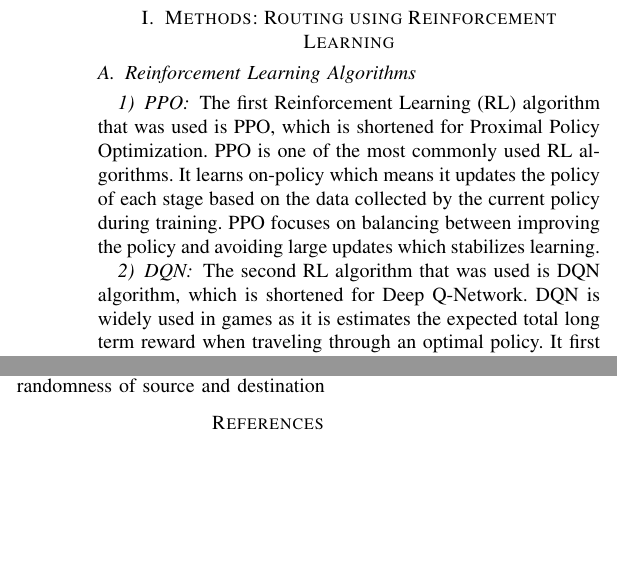
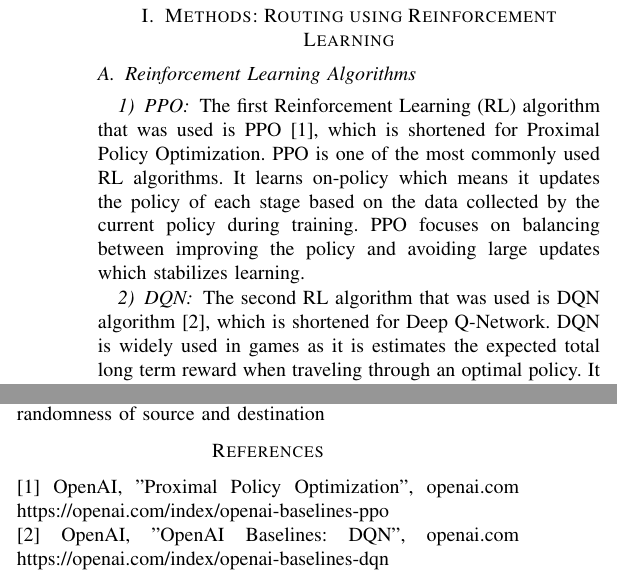
Before and after one commit to sohamc0/Routing-and-Spectrum-Allocation, a LaTeX paper (paper/CS258 Final Report_ The RSA Problem/main.tex): two parts of the columns of pages 1 and 2 of 2, joined at a grey line, cut so that both start at the same text, the shorter picture padded with empty space. Compiled offline with pdfLaTeX.

Commit message:
added paper

```diff
--- a/paper/CS258 Final Report_ The RSA Problem/main.tex
+++ b/paper/CS258 Final Report_ The RSA Problem/main.tex
@@ -47,10 +47,10 @@
 \subsection{Reinforcement Learning Algorithms}
 % List RL algorithms and give a brief explanation of each
 \subsubsection{PPO}
-The first Reinforcement Learning (RL) algorithm that was used is PPO, which is shortened for Proximal Policy Optimization. PPO is one of the most commonly used RL algorithms. It learns on-policy which means it updates the policy of each stage based on the data collected by the current policy during training. PPO focuses on balancing between improving the policy and avoiding large updates which stabilizes learning.
+The first Reinforcement Learning (RL) algorithm that was used is PPO [1], which is shortened for Proximal Policy Optimization. PPO is one of the most commonly used RL algorithms. It learns on-policy which means it updates the policy of each stage based on the data collected by the current policy during training. PPO focuses on balancing between improving the policy and avoiding large updates which stabilizes learning.
 
 \subsubsection{DQN}
-The second RL algorithm that was used is DQN algorithm, which is shortened for Deep Q-Network. DQN is widely used in games as it is estimates the expected total long term reward when traveling through an optimal policy. It first initializes an empty neural network, then travels randomly, stores the results (rewards), then learns from those results.
+The second RL algorithm that was used is DQN algorithm [2], which is shortened for Deep Q-Network. DQN is widely used in games as it is estimates the expected total long term reward when traveling through an optimal policy. It first initializes an empty neural network, then travels randomly, stores the results (rewards), then learns from those results.
 
 The main difference between the two RL algorithms is that PPO is a policy-based algorithm which comes up with a policy function. On the other hand, DQN is a value-based algorithm which learns a Q-function to estimate the expected future rewards when taking the next action.
 
@@ -148,6 +148,9 @@ The results clearly indicated that DQN learned much better compared to PPO. For
 
 \bibliography{ref}
 \bibliographystyle{ieeetr}
+[1] OpenAI, "Proximal Policy Optimization", openai.com
+https://openai.com/index/openai-baselines-ppo
 
-
+\noindent [2] OpenAI, "OpenAI Baselines: DQN", openai.com
+https://openai.com/index/openai-baselines-dqn
 \end{document}
```
Also changed, not shown: paper/CS258_Final_Report__The_RSA_Problem.pdf, 1 other file.
